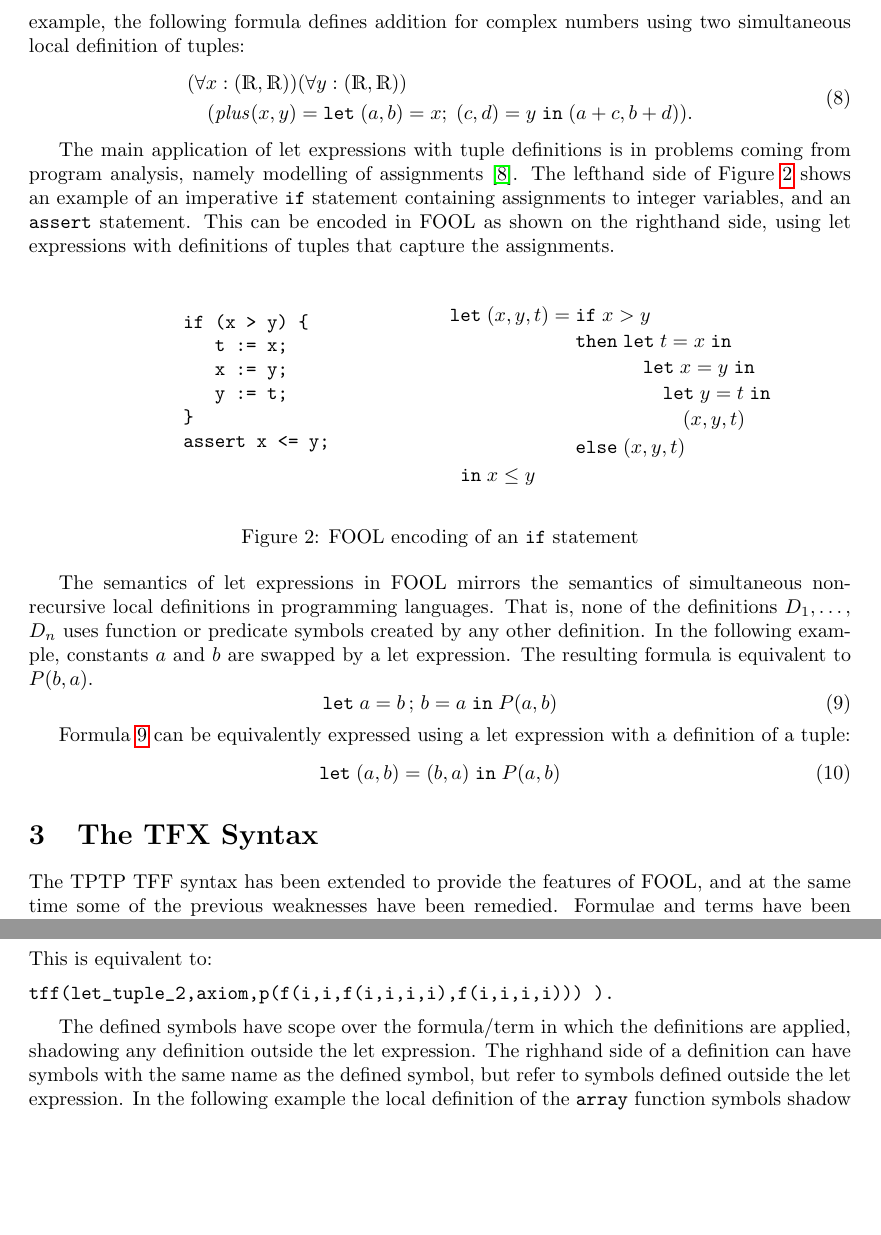
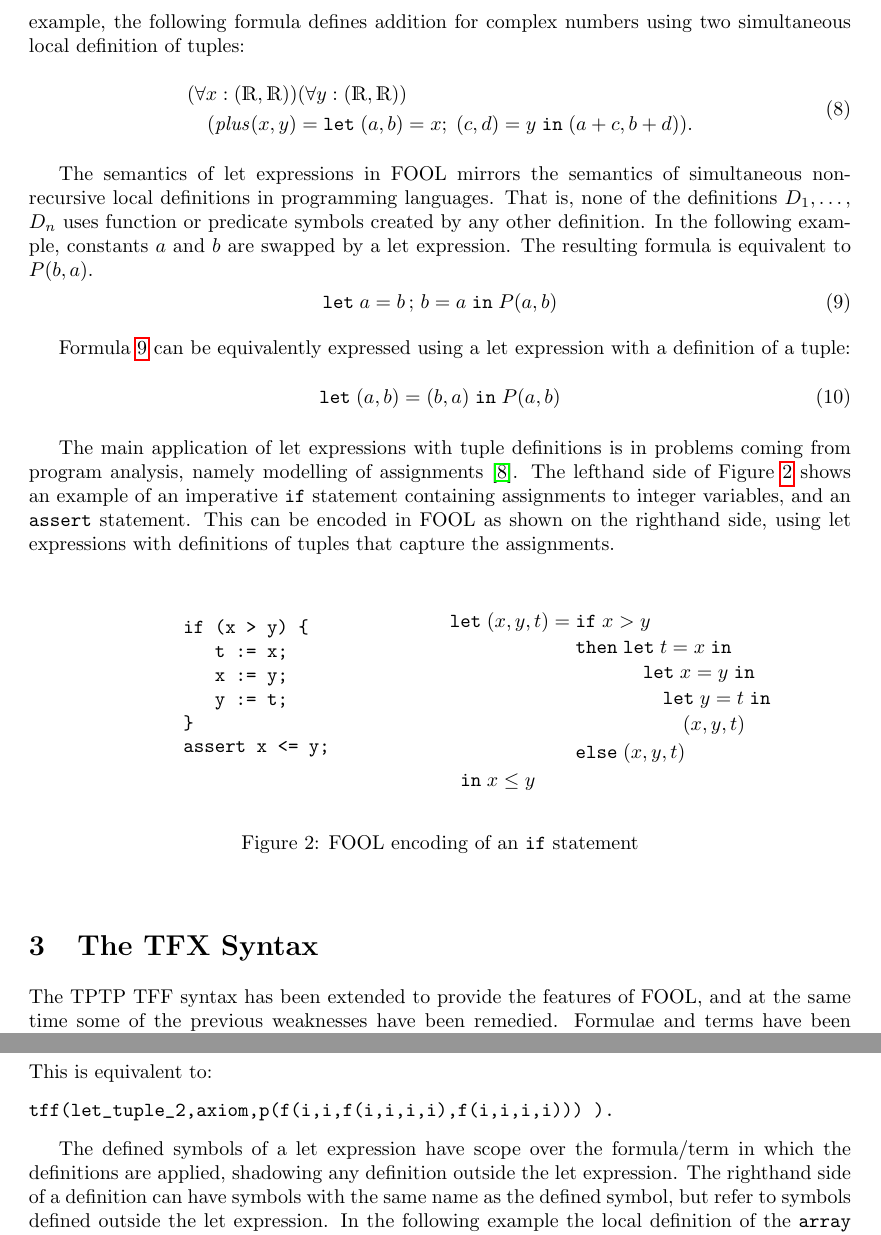
Before and after one commit to GeoffsPapers/TFXPaper, a LaTeX paper (TFX.tex): two parts of pages 6 and 10 of 14, joined at a grey line, cut so that both start at the same text, the shorter picture padded with empty space. Compiled offline with pdfLaTeX.

Commit message:
Minor fixes

```diff
--- a/TFX.tex
+++ b/TFX.tex
@@ -455,6 +455,23 @@ two simultaneous local definition of tuples:
   \end{aligned}
 \end{equation}
 
+The semantics of let expressions in FOOL mirrors the semantics of
+simultaneous non-recursive local definitions in programming languages.
+That is, none of the definitions $D_1,\ldots,\allowbreak D_n$ uses function or
+predicate symbols created by any other definition.
+In the following example, constants $a$ and $b$ are swapped by a let
+expression.
+The resulting formula is equivalent to $P(b, a)$.
+\begin{equation}\label{eq:parallel-let-example}
+\mathtt{let}\;\binding{a}{b}\,;\,\binding{b}{a}\;\mathtt{in}\;P(a, b)
+\end{equation}
+
+Formula~\ref{eq:parallel-let-example} can be equivalently expressed using
+a let expression with a definition of a tuple:
+\begin{equation}\label{eq:parallel-let-tuple-example}
+\mathtt{let}\;\binding{(a,b)}{(b,a)}\;\mathtt{in}\;P(a, b)
+\end{equation}
+
 The main application of let expressions with tuple definitions is in
 problems coming from program analysis, namely modelling of assignments
 \cite{KKV18}.
@@ -495,23 +512,6 @@ assert x <= y;
 \caption{FOOL encoding of an {\tt if} statement}
 \label{fig:simple-if}
 \end{figure}
-
-The semantics of let expressions in FOOL mirrors the semantics of
-simultaneous non-recursive local definitions in programming languages.
-That is, none of the definitions $D_1,\ldots,\allowbreak D_n$ uses function or
-predicate symbols created by any other definition.
-In the following example, constants $a$ and $b$ are swapped by a let
-expression.
-The resulting formula is equivalent to $P(b, a)$.
-\begin{equation}\label{eq:parallel-let-example}
-\mathtt{let}\;\binding{a}{b}\,;\,\binding{b}{a}\;\mathtt{in}\;P(a, b)
-\end{equation}
-
-Formula~\ref{eq:parallel-let-example} can be equivalently expressed using
-a let expression with a definition of a tuple:
-\begin{equation}\label{eq:parallel-let-tuple-example}
-\mathtt{let}\;\binding{(a,b)}{(b,a)}\;\mathtt{in}\;P(a, b)
-\end{equation}
 
 %------------------------------------------------------------------------------
 \section{The TFX Syntax}
@@ -778,9 +778,10 @@ This is equivalent to:
 tff(let_tuple_2,axiom,p(f(i,i,f(i,i,i,i),f(i,i,i,i))) ).
 \end{verbatim}
 
-The defined symbols have scope over the formula/term in which the definitions
-are applied, shadowing any definition outside the let expression.
-The righhand side of a definition can have symbols with the same name as
+The defined symbols of a let expression have scope over the formula/term in
+which the definitions are applied, shadowing any definition outside the let
+expression.
+The righthand side of a definition can have symbols with the same name as
 the defined symbol, but refer to symbols defined outside the let expression.
 In the following example the local definition of the {\tt array} function
 symbols shadow the global declaration.
```
Also changed, not shown: TFX.pdf, TFX.tex (6 more changed lines).
